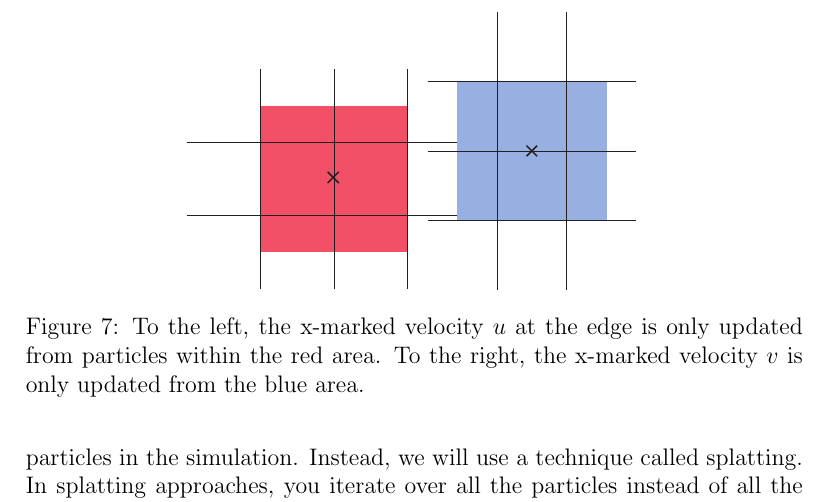
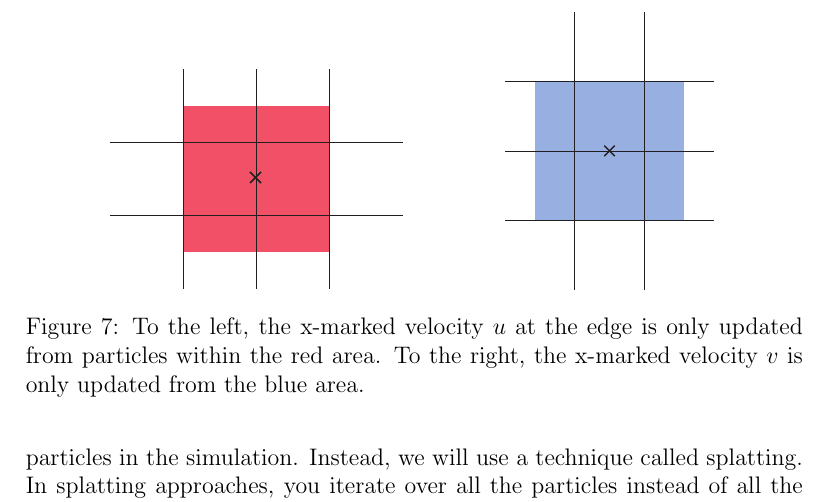
Before and after one commit to karlssonper/bachelorthesis, a LaTeX thesis (thesis.tex, which reads ch3/particlesToGrid.tex): part of page 17 of 46, cut so that both start at the same text. Compiled offline with pdfLaTeX.

Commit message:
safety latest

```diff
--- a/ch3/particlesToGrid.tex
+++ b/ch3/particlesToGrid.tex
@@ -30,7 +30,7 @@ v_{i,j-1/2} = \frac{ \sum\limits_{i \in B}\lambda_i(x_i) v_{i}}{\sum\limits_{i \
 where $A$ is the set of particles around a horizontal edge and $\omega(x_i)$ is the horizontal weighting function. $B$ is then the set of particles around a vertical edge and $\lambda(x_i)$ is the vertical weighting function.
 \begin{figure}[ht!]
 \centering
-\begin{subfigure}[b]{0.3\textwidth}
+\begin{subfigure}[b]{0.5\textwidth}
 \includegraphics[height=41mm]{img/areau.pdf}
 \end{subfigure}
 \begin{subfigure}[b]{0.3\textwidth}
```
